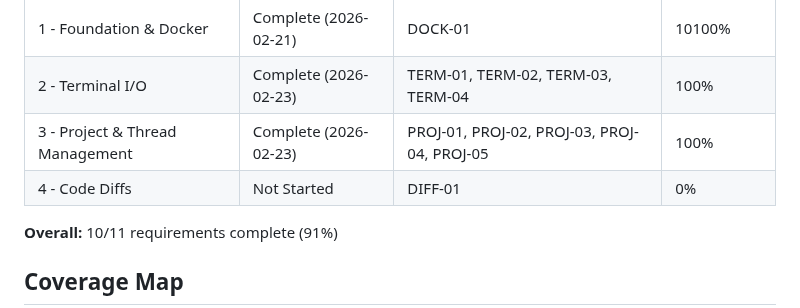
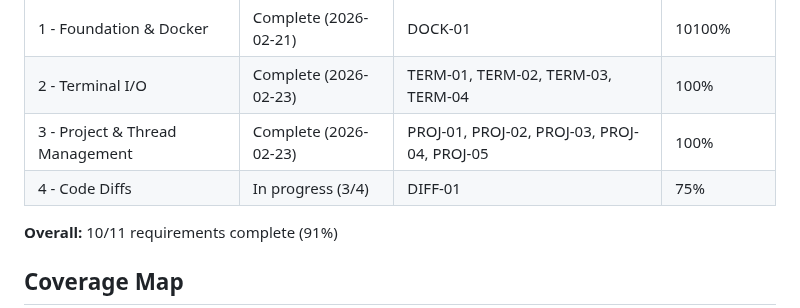
Before and after one commit to oisincoveney/oisin-ui, a Markdown page: .planning/ROADMAP.md, the part around one of its changes. Drawn GitHub-style.

```diff
--- a/.planning/ROADMAP.md
+++ b/.planning/ROADMAP.md
@@ -178,7 +178,7 @@ Oisin UI delivers a self-hosted web terminal for managing AI coding agents acros
 | 1 - Foundation & Docker         | Complete (2026-02-21) | DOCK-01                                     | 10100%     |
 | 2 - Terminal I/O                | Complete (2026-02-23) | TERM-01, TERM-02, TERM-03, TERM-04          | 100%       |
 | 3 - Project & Thread Management | Complete (2026-02-23) | PROJ-01, PROJ-02, PROJ-03, PROJ-04, PROJ-05 | 100%       |
-| 4 - Code Diffs                  | Not Started           | DIFF-01                                     | 0%         |
+| 4 - Code Diffs                  | In progress (3/4)     | DIFF-01                                     | 75%        |
 
 **Overall:** 10/11 requirements complete (91%)
 
```
Also changed, not shown: other parts of .planning/ROADMAP.md (+3 -3 lines), .planning/STATE.md (+12 -10 lines), 1 other file.
